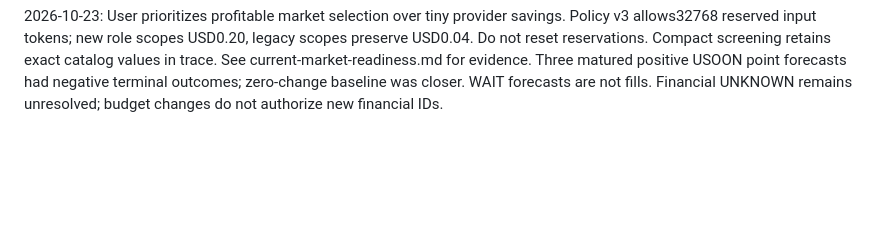
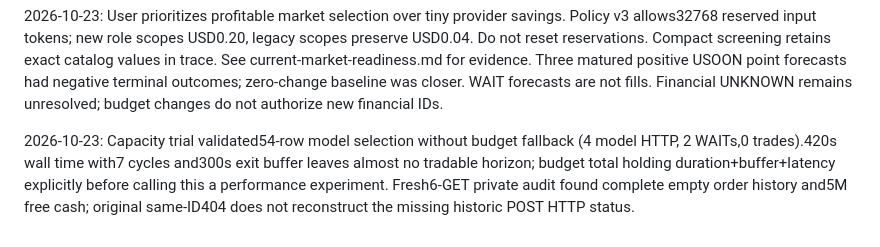
Before and after one commit to Pouria26/royin-trading-agent, a Markdown page: memory.md, the part around the change. Rendered like a GitHub page; blank space fills up the shorter version.

```diff
--- a/memory.md
+++ b/memory.md
@@ -248,3 +248,9 @@ Do not reset reservations. Compact screening retains exact catalog values in tra
 current-market-readiness.md for evidence. Three matured positive USOON point forecasts had
 negative terminal outcomes; zero-change baseline was closer. WAIT forecasts are not fills.
 Financial UNKNOWN remains unresolved; budget changes do not authorize new financial IDs.
+
+2026-10-23: Capacity trial validated54-row model selection without budget fallback (4 model HTTP,
+2 WAITs,0 trades).420s wall time with7 cycles and300s exit buffer leaves almost no tradable
+horizon; budget total holding duration+buffer+latency explicitly before calling this a performance
+experiment. Fresh6-GET private audit found complete empty order history and5M free cash;
+original same-ID404 does not reconstruct the missing historic POST HTTP status.
```
Also changed, not shown: TASKS.md (+4 -0 lines), docs/current-market-readiness.md (+24 -0 lines).
